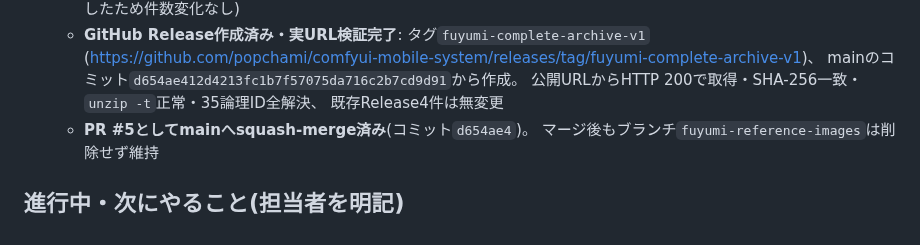
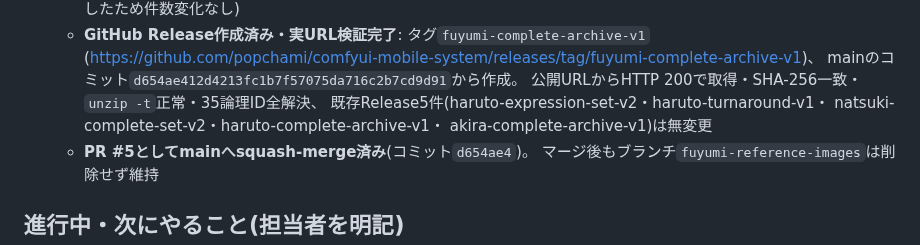
Before and after one commit to popchami/comfyui-mobile-system, a Markdown page: docs/HANDOFF.md, the part around the change. GitHub-like rendering.

Commit message:
fix: フユミRelease作成時点の既存Release件数を4件→5件へ訂正
アキラ節の記載は正しいが、フユミ節は作成時点で既にakira-complete-archive-v1
が存在していたため5件が正しい(訂正漏れ)。

Co-Authored-By: Claude Sonnet 5 <noreply@anthropic.com>

```diff
--- a/docs/HANDOFF.md
+++ b/docs/HANDOFF.md
@@ -159,7 +159,9 @@
     (https://github.com/popchami/comfyui-mobile-system/releases/tag/fuyumi-complete-archive-v1)、
     mainのコミット`d654ae412d4213fc1b7f57075da716c2b7cd9d91`から作成。
     公開URLからHTTP 200で取得・SHA-256一致・`unzip -t`正常・35論理ID全解決、
-    既存Release4件は無変更
+    既存Release5件(haruto-expression-set-v2・haruto-turnaround-v1・
+    natsuki-complete-set-v2・haruto-complete-archive-v1・
+    akira-complete-archive-v1)は無変更
   - **PR #5としてmainへsquash-merge済み**(コミット`d654ae4`)。
     マージ後もブランチ`fuyumi-reference-images`は削除せず維持
 
```
